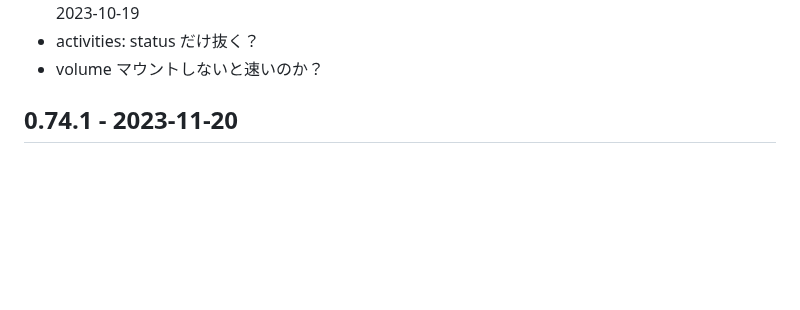
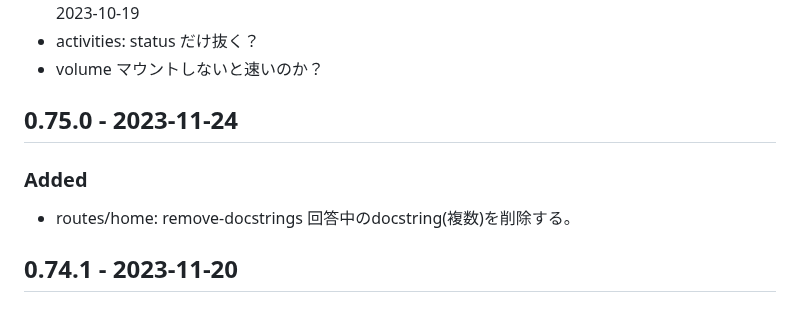
Before and after one commit to hkim0331/py99, a Markdown page: CHANGELOG.md, the part around the change. GitHub-like rendering; blank space fills up the shorter version.

Commit message:
added strip-docstring

```diff
--- a/CHANGELOG.md
+++ b/CHANGELOG.md
@@ -26,6 +26,10 @@
 - activities: status だけ抜く？
 - volume マウントしないと速いのか？
 
+## 0.75.0 - 2023-11-24
+### Added
+- routes/home: remove-docstrings
+  回答中のdocstring(複数)を削除する。
 
 ## 0.74.1 - 2023-11-20
 ### Changed
```
